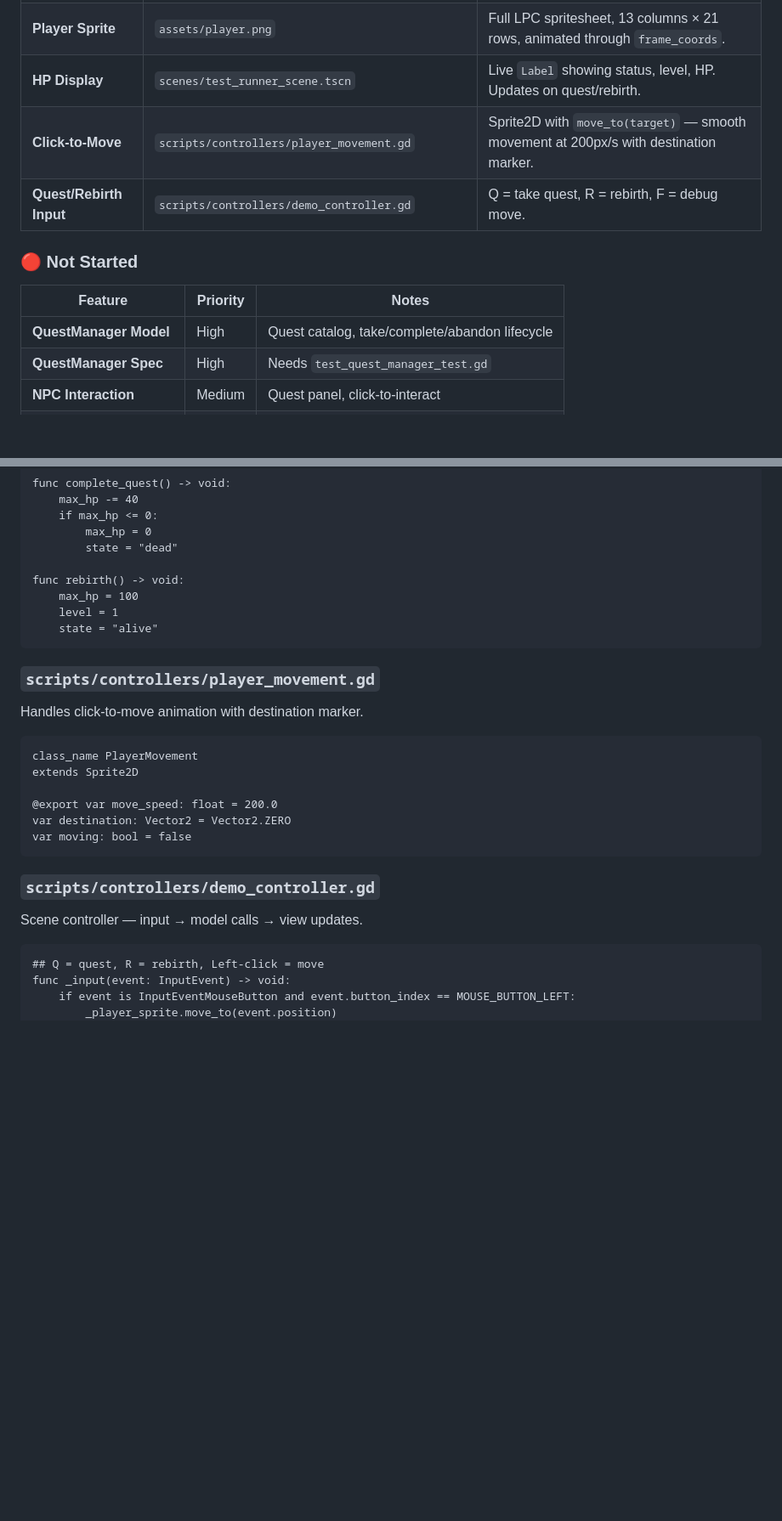
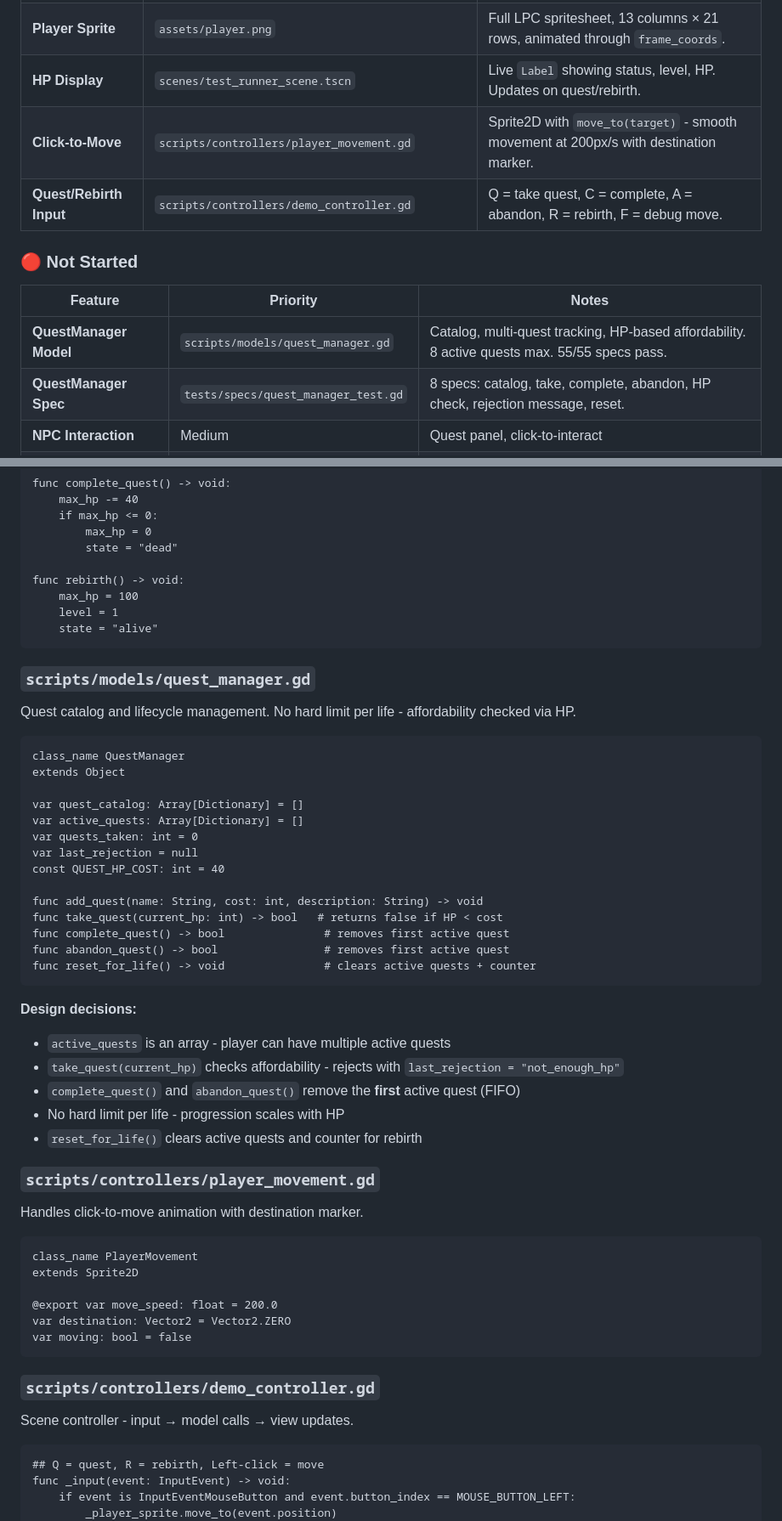
Before and after one commit to rajahafify/life-well-spent, a Markdown page: docs/STATUS.md, 2 parts joined by grey strips. Shown at 85% size. Rendered like a GitHub page; blank space fills up the shorter version.

````diff
--- a/docs/STATUS.md
+++ b/docs/STATUS.md
@@ -50,15 +65,15 @@ Every feature starts with a spec (`tests/specs/<name>_test.gd`) extending `TestC
 | **PlayerStats Spec** | `tests/specs/player_stats_test.gd` | 13 tests covering initialization, quest cost, death, rebirth, facility preservation. |
 | **Player Sprite** | `assets/player.png` | Full LPC spritesheet, 13 columns × 21 rows, animated through `frame_coords`. |
 | **HP Display** | `scenes/test_runner_scene.tscn` | Live `Label` showing status, level, HP. Updates on quest/rebirth. |
-| **Click-to-Move** | `scripts/controllers/player_movement.gd` | Sprite2D with `move_to(target)` — smooth movement at 200px/s with destination marker. |
-| **Quest/Rebirth Input** | `scripts/controllers/demo_controller.gd` | Q = take quest, R = rebirth, F = debug move. |
+| **Click-to-Move** | `scripts/controllers/player_movement.gd` | Sprite2D with `move_to(target)` - smooth movement at 200px/s with destination marker. |
+| **Quest/Rebirth Input** | `scripts/controllers/demo_controller.gd` | Q = take quest, C = complete, A = abandon, R = rebirth, F = debug move. |
 
 ### 🔴 Not Started
 
 | Feature | Priority | Notes |
 |---------|----------|-------|
-| **QuestManager Model** | High | Quest catalog, take/complete/abandon lifecycle |
-| **QuestManager Spec** | High | Needs `test_quest_manager_test.gd` |
+| **QuestManager Model** | `scripts/models/quest_manager.gd` | Catalog, multi-quest tracking, HP-based affordability. 8 active quests max. 55/55 specs pass. |
+| **QuestManager Spec** | `tests/specs/quest_manager_test.gd` | 8 specs: catalog, take, complete, abandon, HP check, rejection message, reset. |
 | **NPC Interaction** | Medium | Quest panel, click-to-interact |
 | **PlayerMovement (full)** | Medium | Pathfinding, direction flip, animation frames |
 | **HUD** | Medium | HP bar, quest tracker, level display |
@@ -138,6 +158,33 @@ func rebirth() -> void:
     state = "alive"
 ```
 
+### `scripts/models/quest_manager.gd`
+Quest catalog and lifecycle management. No hard limit per life - affordability checked via HP.
+
+```gdscript
+class_name QuestManager
+extends Object
+
+var quest_catalog: Array[Dictionary] = []
+var active_quests: Array[Dictionary] = []
+var quests_taken: int = 0
+var last_rejection = null
+const QUEST_HP_COST: int = 40
+
+func add_quest(name: String, cost: int, description: String) -> void
+func take_quest(current_hp: int) -> bool   # returns false if HP < cost
+func complete_quest() -> bool               # removes first active quest
+func abandon_quest() -> bool                # removes first active quest
+func reset_for_life() -> void               # clears active quests + counter
+```
+
+**Design decisions:**
+- `active_quests` is an array - player can have multiple active quests
+- `take_quest(current_hp)` checks affordability - rejects with `last_rejection = "not_enough_hp"`
+- `complete_quest()` and `abandon_quest()` remove the **first** active quest (FIFO)
+- No hard limit per life - progression scales with HP
+- `reset_for_life()` clears active quests and counter for rebirth
+
 ### `scripts/controllers/player_movement.gd`
 Handles click-to-move animation with destination marker.
 
@@ -151,7 +198,7 @@ var moving: bool = false
 ```
 
 ### `scripts/controllers/demo_controller.gd`
-Scene controller — input → model calls → view updates.
+Scene controller - input → model calls → view updates.
 
 ```gdscript
 ## Q = quest, R = rebirth, Left-click = move
````
Also changed, not shown: other parts of docs/STATUS.md (+59 -25 lines).
